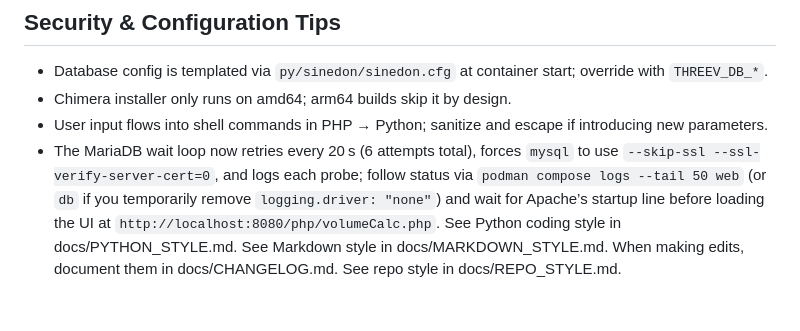
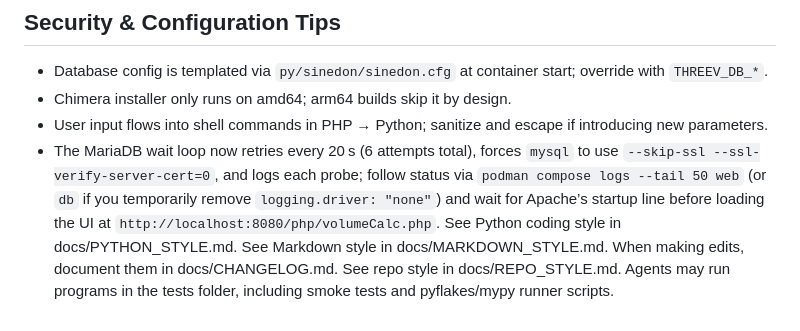
Before and after one commit to vosslab/3vee-server, a Markdown page: AGENTS.md, the part around the change. Drawn GitHub-style.

```diff
--- a/AGENTS.md
+++ b/AGENTS.md
@@ -47,3 +47,4 @@ See Python coding style in docs/PYTHON_STYLE.md.
 See Markdown style in docs/MARKDOWN_STYLE.md.
 When making edits, document them in docs/CHANGELOG.md.
 See repo style in docs/REPO_STYLE.md.
+Agents may run programs in the tests folder, including smoke tests and pyflakes/mypy runner scripts.
```
Also changed, not shown: docs/PYTHON_STYLE.md (+14 -1 lines), docs/REPO_STYLE.md (+5 -2 lines).
